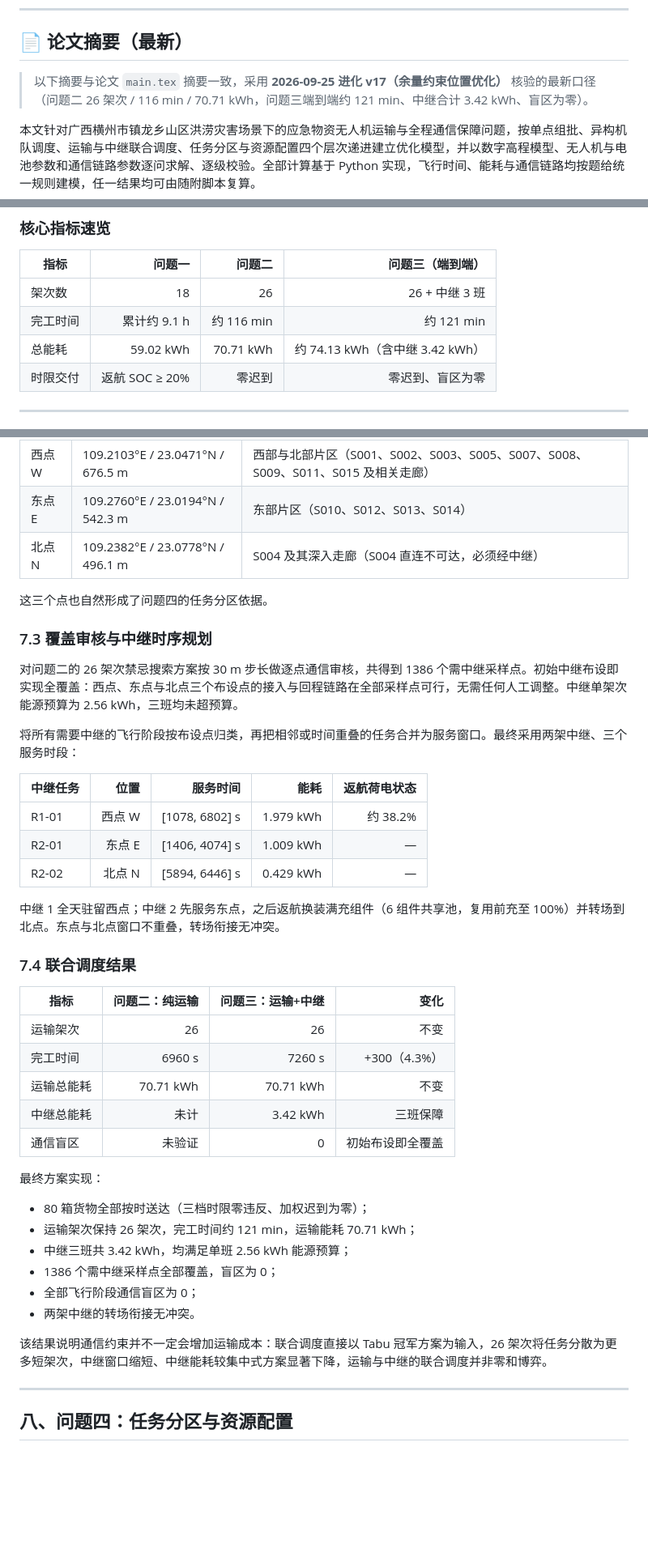
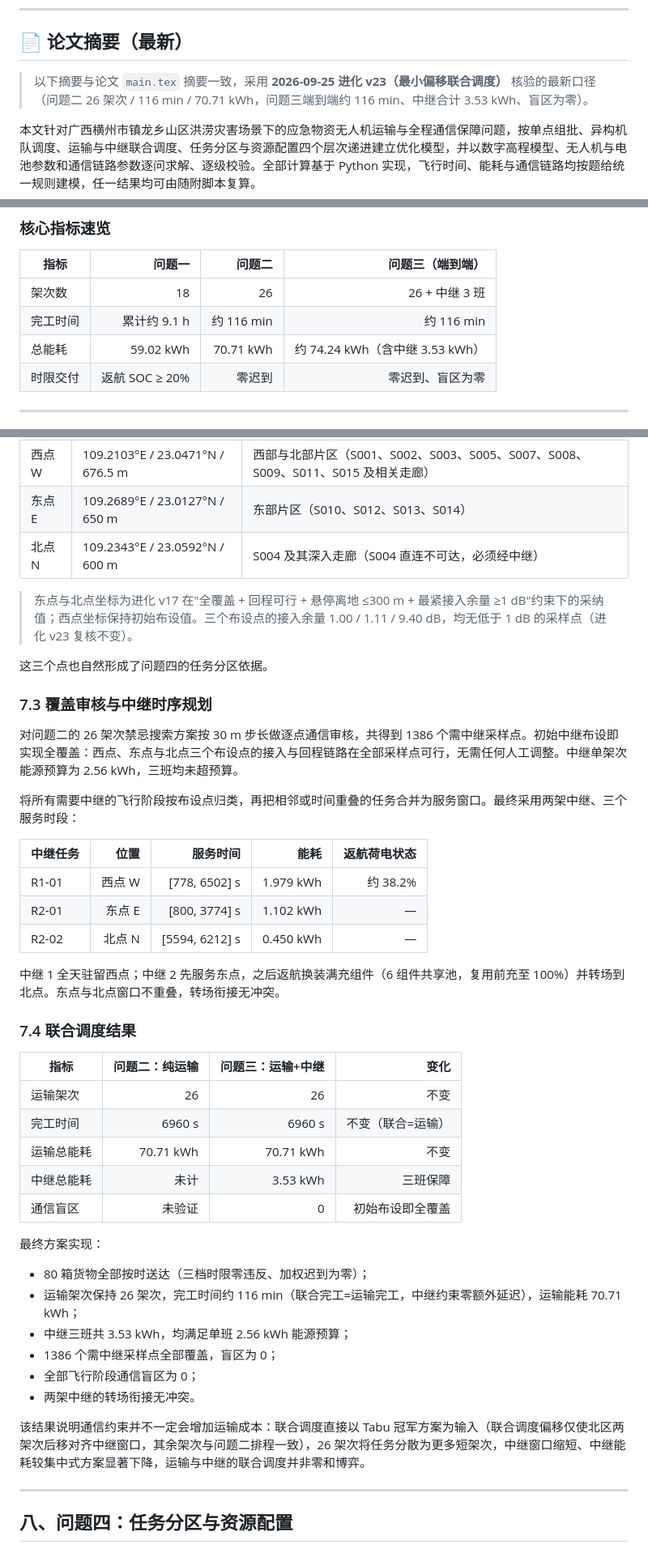
Before and after one commit to Akun-python/mountain-flood-uav-optimization, a Markdown page: README.md, 3 parts joined by grey strips. Shown at 81% size. Drawn GitHub-style; blank space fills up the shorter version.

```diff
--- a/README.md
+++ b/README.md
@@ -74,7 +97,7 @@
 
 ## 📄 论文摘要（最新）
 
-> 以下摘要与论文 `main.tex` 摘要一致，采用 **2026-09-25 进化 v17（余量约束位置优化）** 核验的最新口径（问题二 26 架次 / 116 min / 70.71 kWh，问题三端到端约 121 min、中继合计 3.42 kWh、盲区为零）。
+> 以下摘要与论文 `main.tex` 摘要一致，采用 **2026-09-25 进化 v23（最小偏移联合调度）** 核验的最新口径（问题二 26 架次 / 116 min / 70.71 kWh，问题三端到端约 116 min、中继合计 3.53 kWh、盲区为零）。
 
 本文针对广西横州市镇龙乡山区洪涝灾害场景下的应急物资无人机运输与全程通信保障问题，按单点组批、异构机队调度、运输与中继联合调度、任务分区与资源配置四个层次递进建立优化模型，并以数字高程模型、无人机与电池参数和通信链路参数逐问求解、逐级校验。全部计算基于 Python 实现，飞行时间、能耗与通信链路均按题给统一规则建模，任一结果均可由随附脚本复算。
 
@@ -123,8 +146,8 @@
 | 指标 | 问题一 | 问题二 | 问题三（端到端） |
 |---|---:|---:|---:|
 | 架次数 | 18 | 26 | 26 + 中继 3 班 |
-| 完工时间 | 累计约 9.1 h | 约 116 min | 约 121 min |
-| 总能耗 | 59.02 kWh | 70.71 kWh | 约 74.13 kWh（含中继 3.42 kWh） |
+| 完工时间 | 累计约 9.1 h | 约 116 min | 约 116 min |
+| 总能耗 | 59.02 kWh | 70.71 kWh | 约 74.24 kWh（含中继 3.53 kWh） |
 | 时限交付 | 返航 SOC ≥ 20% | 零迟到 | 零迟到、盲区为零 |
 
 ---
@@ -506,8 +543,12 @@ t_start = max(释放时刻, 无人机可用时刻, 电池可用时刻) + 准备
 | 布设点 | 坐标（经度/纬度/高程） | 主要覆盖区域 |
 |---|---|---|
 | 西点 W | 109.2103°E / 23.0471°N / 676.5 m | 西部与北部片区（S001、S002、S003、S005、S007、S008、S009、S011、S015 及相关走廊） |
-| 东点 E | 109.2760°E / 23.0194°N / 542.3 m | 东部片区（S010、S012、S013、S014） |
-| 北点 N | 109.2382°E / 23.0778°N / 496.1 m | S004 及其深入走廊（S004 直连不可达，必须经中继） |
+| 东点 E | 109.2689°E / 23.0127°N / 650 m | 东部片区（S010、S012、S013、S014） |
+| 北点 N | 109.2343°E / 23.0592°N / 600 m | S004 及其深入走廊（S004 直连不可达，必须经中继） |
+
+> 东点与北点坐标为进化 v17 在"全覆盖 + 回程可行 + 悬停离地 ≤300 m + 最紧接入余量
+> ≥1 dB"约束下的采纳值；西点坐标保持初始布设值。三个布设点的接入余量
+> 1.00 / 1.11 / 9.40 dB，均无低于 1 dB 的采样点（进化 v23 复核不变）。
 
 这三个点也自然形成了问题四的任务分区依据。
 
@@ -519,9 +560,9 @@ t_start = max(释放时刻, 无人机可用时刻, 电池可用时刻) + 准备
 
 | 中继任务 | 位置 | 服务时间 | 能耗 | 返航荷电状态 |
 |---|---:|---:|---:|---:|
-| R1-01 | 西点 W | [1078, 6802] s | 1.979 kWh | 约 38.2% |
-| R2-01 | 东点 E | [1406, 4074] s | 1.009 kWh | — |
-| R2-02 | 北点 N | [5894, 6446] s | 0.429 kWh | — |
+| R1-01 | 西点 W | [778, 6502] s | 1.979 kWh | 约 38.2% |
+| R2-01 | 东点 E | [800, 3774] s | 1.102 kWh | — |
+| R2-02 | 北点 N | [5594, 6212] s | 0.450 kWh | — |
 
 中继 1 全天驻留西点；中继 2 先服务东点，之后返航换装满充组件（6 组件共享池，复用前充至 100%）并转场到北点。东点与北点窗口不重叠，转场衔接无冲突。
 
@@ -530,21 +571,21 @@ t_start = max(释放时刻, 无人机可用时刻, 电池可用时刻) + 准备
 | 指标 | 问题二：纯运输 | 问题三：运输+中继 | 变化 |
 |---|---:|---:|---:|
 | 运输架次 | 26 | 26 | 不变 |
-| 完工时间 | 6960 s | 7260 s | +300（4.3%） |
+| 完工时间 | 6960 s | 6960 s | 不变（联合=运输） |
 | 运输总能耗 | 70.71 kWh | 70.71 kWh | 不变 |
-| 中继总能耗 | 未计 | 3.42 kWh | 三班保障 |
+| 中继总能耗 | 未计 | 3.53 kWh | 三班保障 |
 | 通信盲区 | 未验证 | 0 | 初始布设即全覆盖 |
 
 最终方案实现：
 
 - 80 箱货物全部按时送达（三档时限零违反、加权迟到为零）；
-- 运输架次保持 26 架次，完工时间约 121 min，运输能耗 70.71 kWh；
-- 中继三班共 3.42 kWh，均满足单班 2.56 kWh 能源预算；
+- 运输架次保持 26 架次，完工时间约 116 min（联合完工=运输完工，中继约束零额外延迟），运输能耗 70.71 kWh；
+- 中继三班共 3.53 kWh，均满足单班 2.56 kWh 能源预算；
 - 1386 个需中继采样点全部覆盖，盲区为 0；
 - 全部飞行阶段通信盲区为 0；
 - 两架中继的转场衔接无冲突。
 
-该结果说明通信约束并不一定会增加运输成本：联合调度直接以 Tabu 冠军方案为输入，26 架次将任务分散为更多短架次，中继窗口缩短、中继能耗较集中式方案显著下降，运输与中继的联合调度并非零和博弈。
+该结果说明通信约束并不一定会增加运输成本：联合调度直接以 Tabu 冠军方案为输入（联合调度偏移仅使北区两架次后移对齐中继窗口，其余架次与问题二排程一致），26 架次将任务分散为更多短架次，中继窗口缩短、中继能耗较集中式方案显著下降，运输与中继的联合调度并非零和博弈。
 
 ---
 
```
Also changed, not shown: other parts of README.md (+61 -6 lines).
